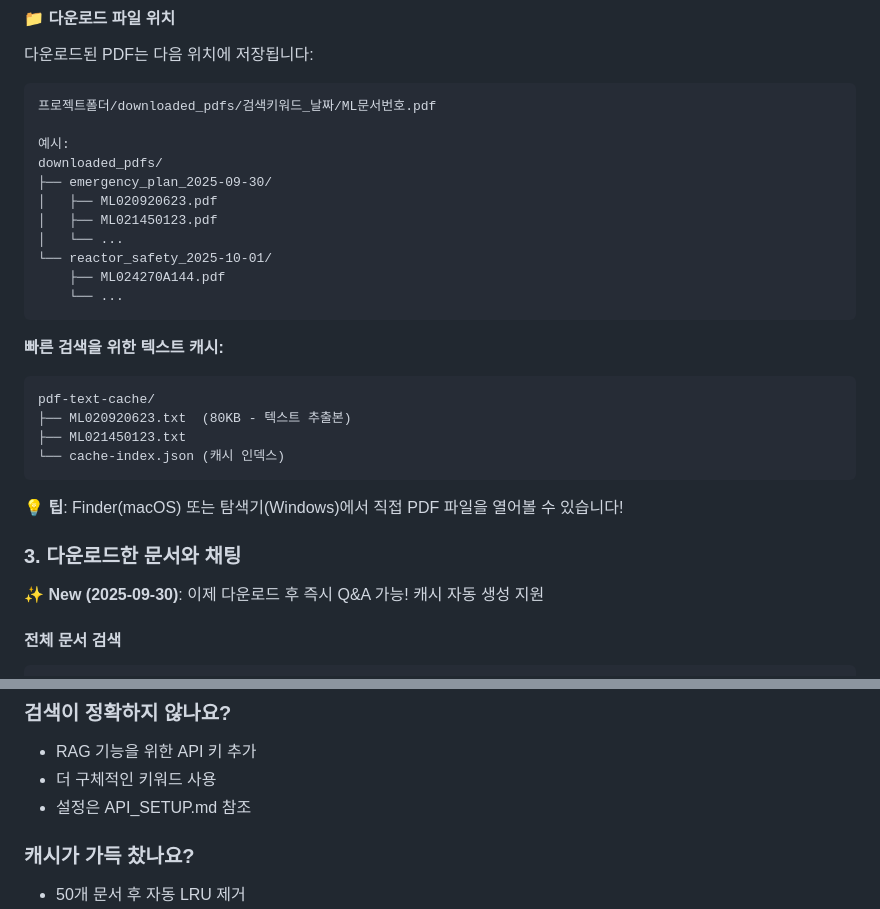
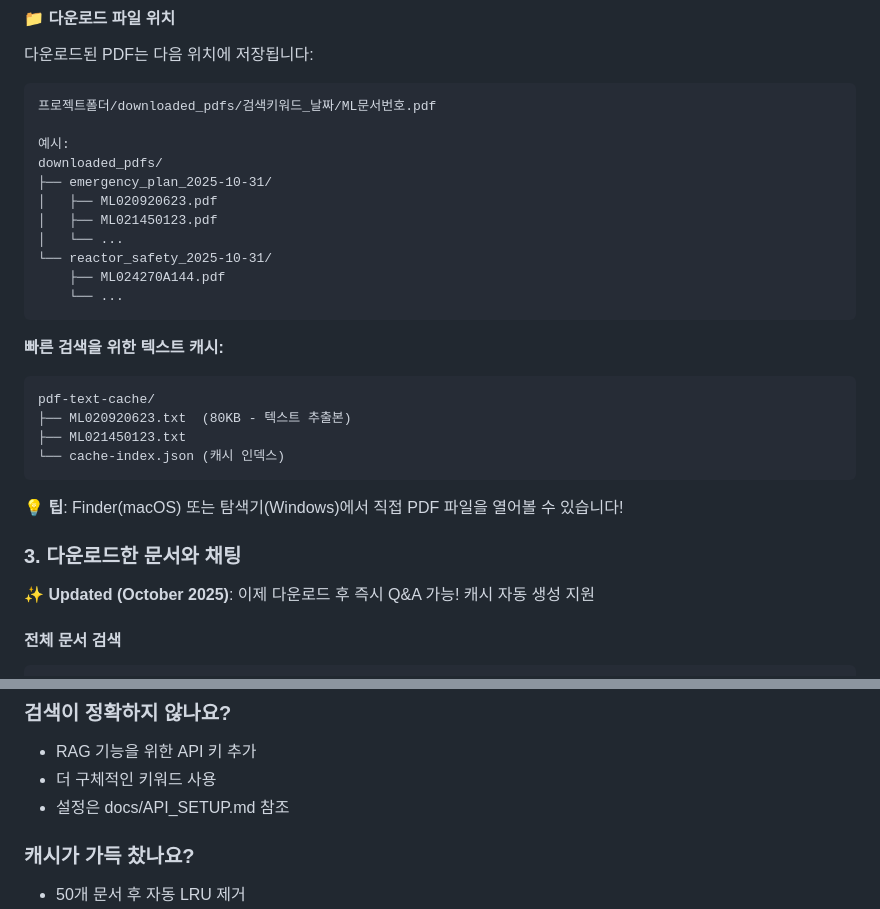
Before and after one commit to jeromwolf/eve-mcp, a Markdown page: README.md, 2 parts joined by grey strips. Drawn GitHub-style.

````diff
--- a/README.md
+++ b/README.md
@@ -164,11 +164,11 @@ Claude Desktop에서 새 대화 시작 후:
 
 예시:
 downloaded_pdfs/
-├── emergency_plan_2025-09-30/
+├── emergency_plan_2025-10-31/
 │   ├── ML020920623.pdf
 │   ├── ML021450123.pdf
 │   └── ...
-└── reactor_safety_2025-10-01/
+└── reactor_safety_2025-10-31/
     ├── ML024270A144.pdf
     └── ...
 ```
@@ -185,7 +185,7 @@ pdf-text-cache/
 
 ### 3. 다운로드한 문서와 채팅
 
-✨ **New (2025-09-30)**: 이제 다운로드 후 즉시 Q&A 가능! 캐시 자동 생성 지원
+✨ **Updated (October 2025)**: 이제 다운로드 후 즉시 Q&A 가능! 캐시 자동 생성 지원
 
 #### 전체 문서 검색
 ```
@@ -324,7 +324,7 @@ npm run build
 ### 검색이 정확하지 않나요?
 - RAG 기능을 위한 API 키 추가
 - 더 구체적인 키워드 사용
-- 설정은 API_SETUP.md 참조
+- 설정은 docs/API_SETUP.md 참조
 
 ### 캐시가 가득 찼나요?
 - 50개 문서 후 자동 LRU 제거
````
Also changed, not shown: other parts of README.md (+3 -3 lines), README_ENG.md (+27 -11 lines).
